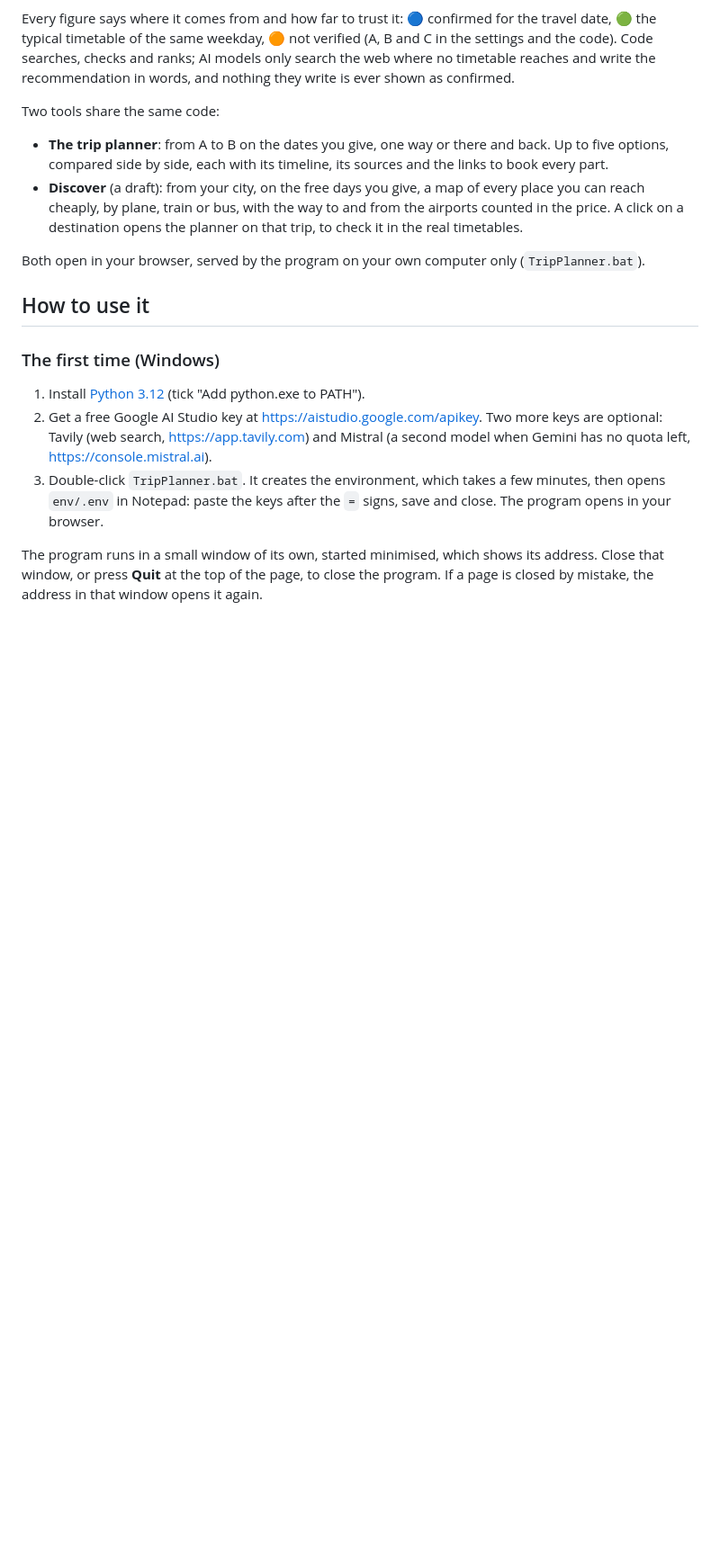
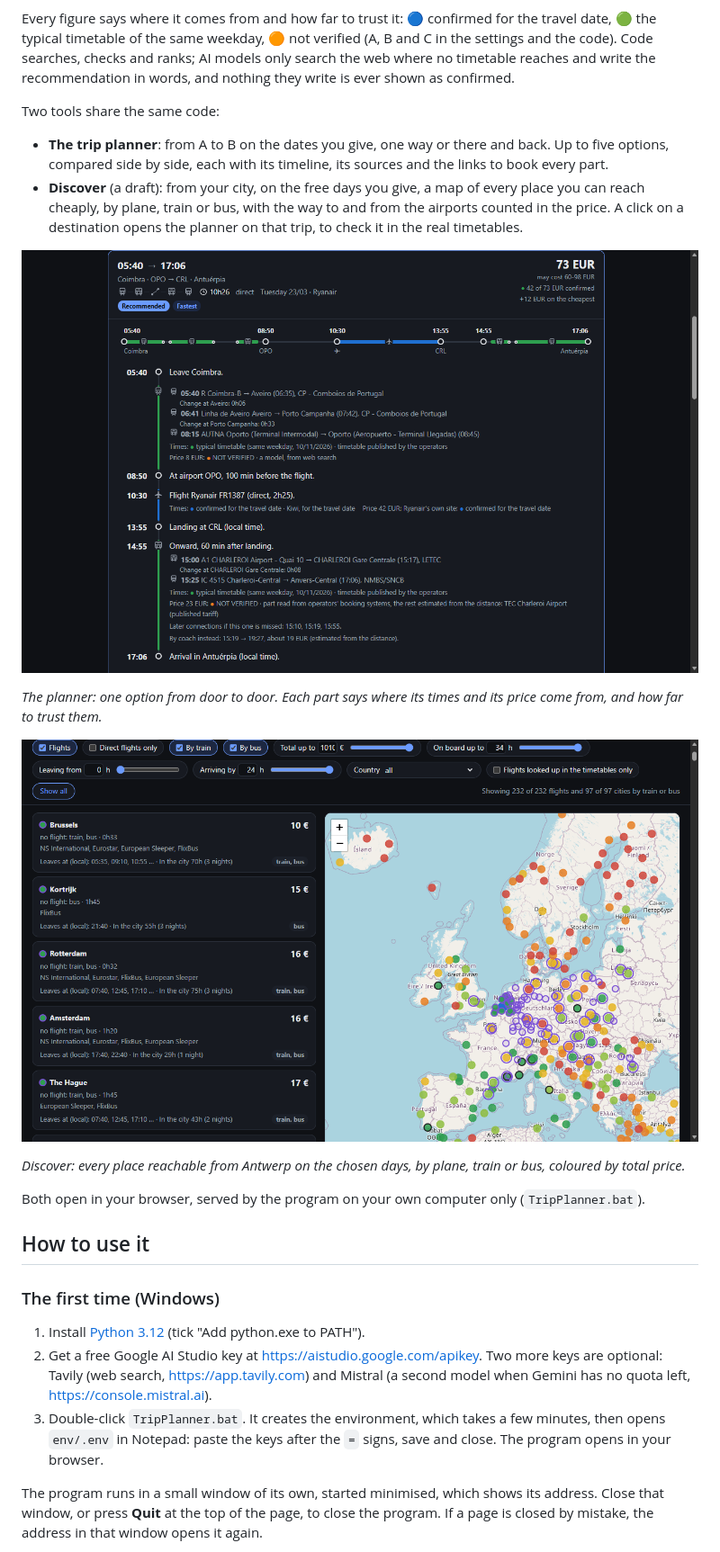
Before and after one commit to miguelserra14/trip-planner, a Markdown page: README.md, the part around one of its changes. Shown at 90% size. Rendered like a GitHub page; pictures changed too: docs/images/discover-map.png (added), docs/images/planner-option.png (added); blank space fills up the shorter version.

```diff
--- a/README.md
+++ b/README.md
@@ -22,6 +24,17 @@ Two tools share the same code:
 - **Discover** (a draft): from your city, on the free days you give, a map of every place you can reach cheaply, by
   plane, train or bus, with the way to and from the airports counted in the price. A click on a destination opens
   the planner on that trip, to check it in the real timetables.
+
+![One option of a trip from Coimbra to Antwerp: train and coach to Porto airport, the flight, then bus and train to
+Antwerp, each part with where its times and price come from](docs/images/planner-option.png)
+
+*The planner: one option from door to door. Each part says where its times and its price come from, and how far to
+trust them.*
+
+![Discover from Antwerp: a list of destinations by price beside a map of Europe, coloured from cheapest to dearest,
+with filters for flights, trains, buses, price and hours](docs/images/discover-map.png)
+
+*Discover: every place reachable from Antwerp on the chosen days, by plane, train or bus, coloured by total price.*
 
 Both open in your browser, served by the program on your own computer only (`TripPlanner.bat`).
 
```
Also changed, not shown: other parts of README.md (+3 -0 lines), 17 other files.
